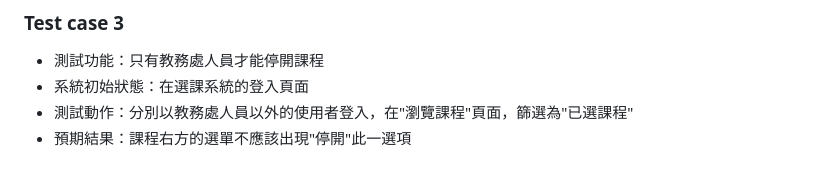
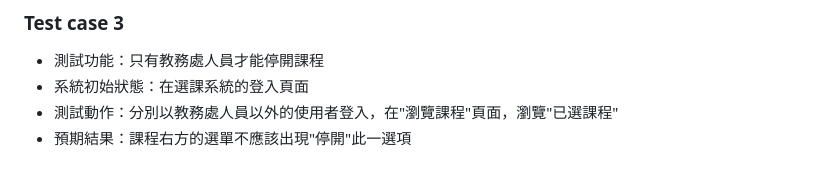
Before and after one commit to Software-Engineering-Practices-Group-9/Course-Selection-System, a Markdown page: docs/Use Case Specification.md, the part around the change. GitHub-like rendering.

Commit message:
Update Use Case Specification.md
Update use case

```diff
--- a/docs/Use Case Specification.md
+++ b/docs/Use Case Specification.md
@@ -243,5 +243,5 @@ title: Use Case Specification
 ### Test case 3
 * 測試功能：只有教務處人員才能停開課程
 * 系統初始狀態：在選課系統的登入頁面
-* 測試動作：分別以教務處人員以外的使用者登入，在"瀏覽課程"頁面，篩選為"已選課程"
+* 測試動作：分別以教務處人員以外的使用者登入，在"瀏覽課程"頁面，瀏覽"已選課程"
 * 預期結果：課程右方的選單不應該出現"停開"此一選項
```
